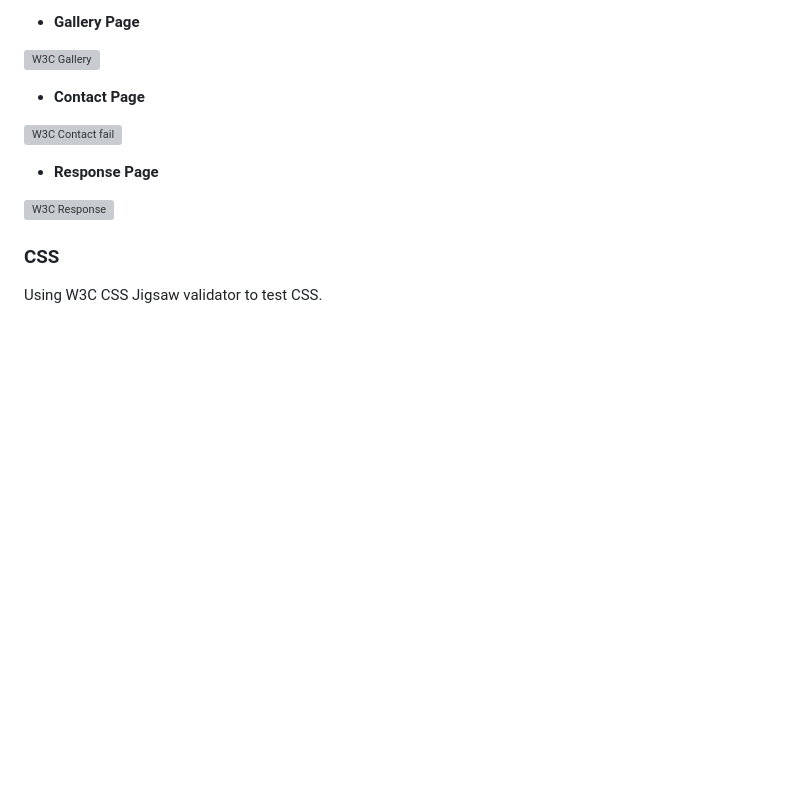
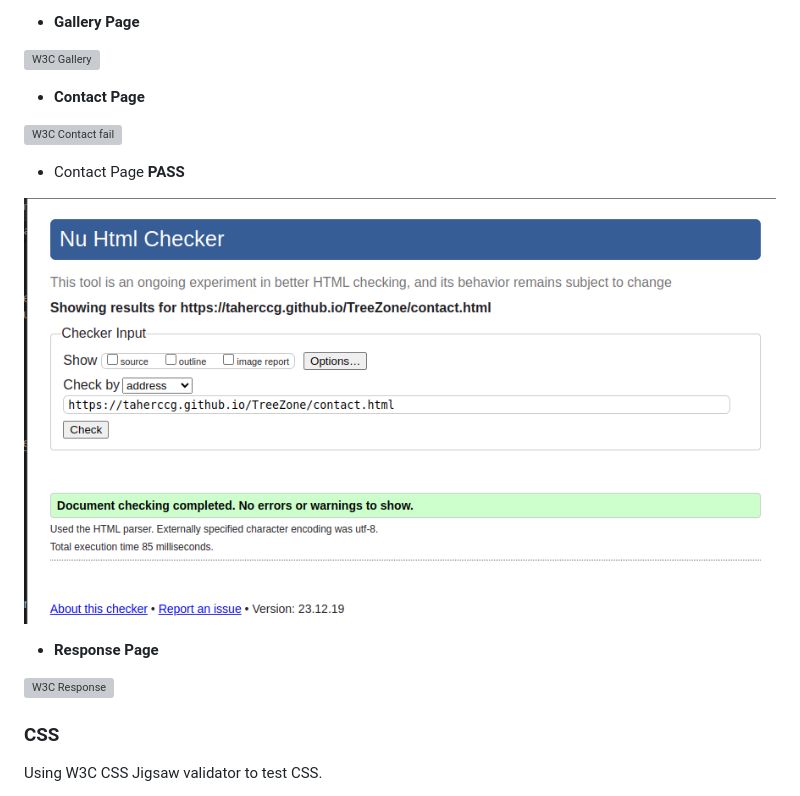
Before and after one commit to TaherCCG/TreeZone, a Markdown page: documentation/doc/TESTING.md, the part around the change. GitHub-like rendering; pictures changed too: documentation/images/contact-page/html-w3c-contact.png (added); blank space fills up the shorter version; grey boxes are pictures that could not be loaded.

Commit message:
doc:HTML W3C validator report for contact page documented.

```diff
--- a/documentation/doc/TESTING.md
+++ b/documentation/doc/TESTING.md
@@ -162,6 +162,10 @@
 
 ![W3C Contact fail](/documentation/images/contact-page/html-w3c-contact-fail.png)
 
+  - Contact Page **PASS**
+
+![W3C Contact](/documentation/images/contact-page/html-w3c-contact.png)
+
 - **Response Page**
 
 ![W3C Response](/documentation/images/response-page/html-w3c-response.png)
```
